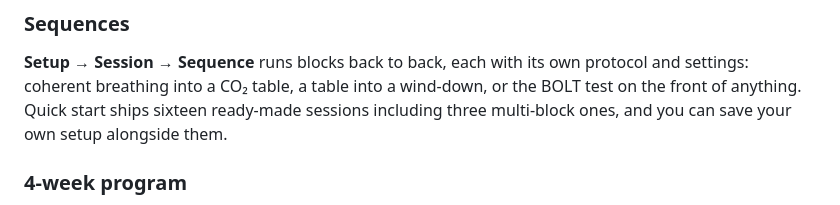
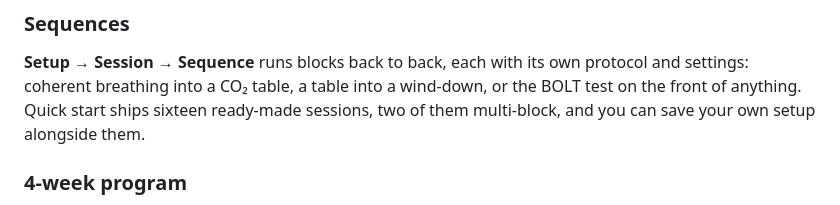
Before and after one commit to e01n0/Airlock, a Markdown page: README.md, the part around the change. Rendered like a GitHub page.

Commit message:
Correct the quick-start count in the README
Two of the sixteen presets are multi-block (Wind down and Full house), not
three.

Co-Authored-By: Claude Opus 5 <noreply@anthropic.com>
Claude-Session: https://claude.ai/code/session_01QJ3C14RL85bRTczYSSS56k

```diff
--- a/README.md
+++ b/README.md
@@ -73,7 +73,7 @@ version — bigger, longer, more about low oxygen).
 **Setup → Session → Sequence** runs blocks back to back, each with its own
 protocol and settings: coherent breathing into a CO₂ table, a table into a
 wind-down, or the BOLT test on the front of anything. Quick start ships
-sixteen ready-made sessions including three multi-block ones, and you can save
+sixteen ready-made sessions, two of them multi-block, and you can save
 your own setup alongside them.
 
 ### 4-week program
```
